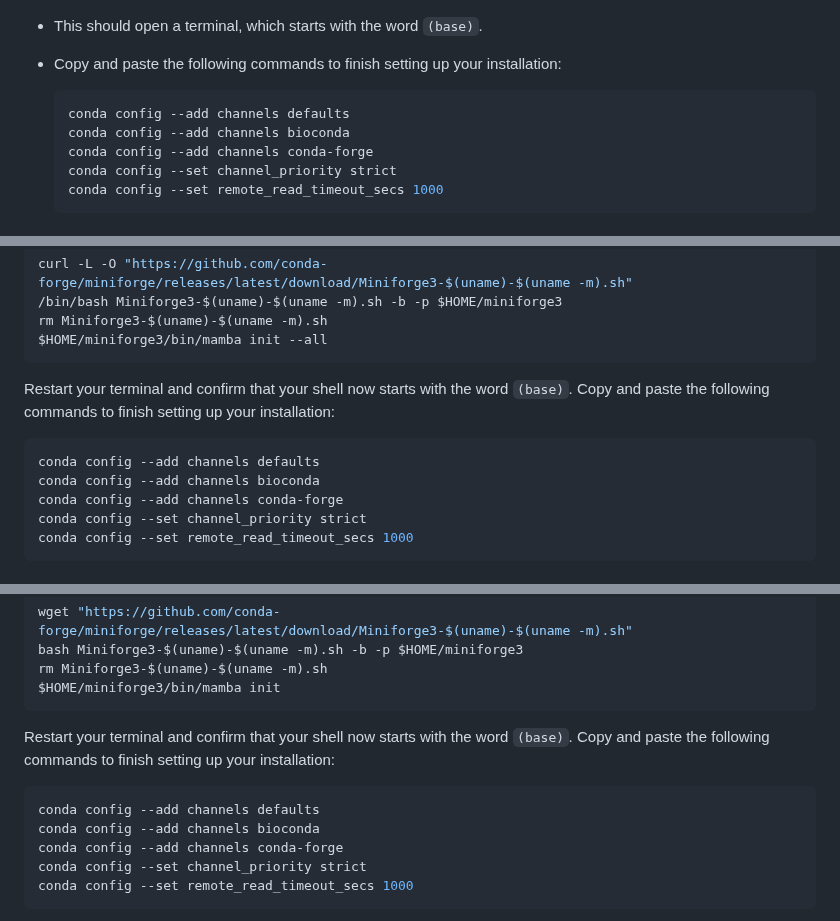
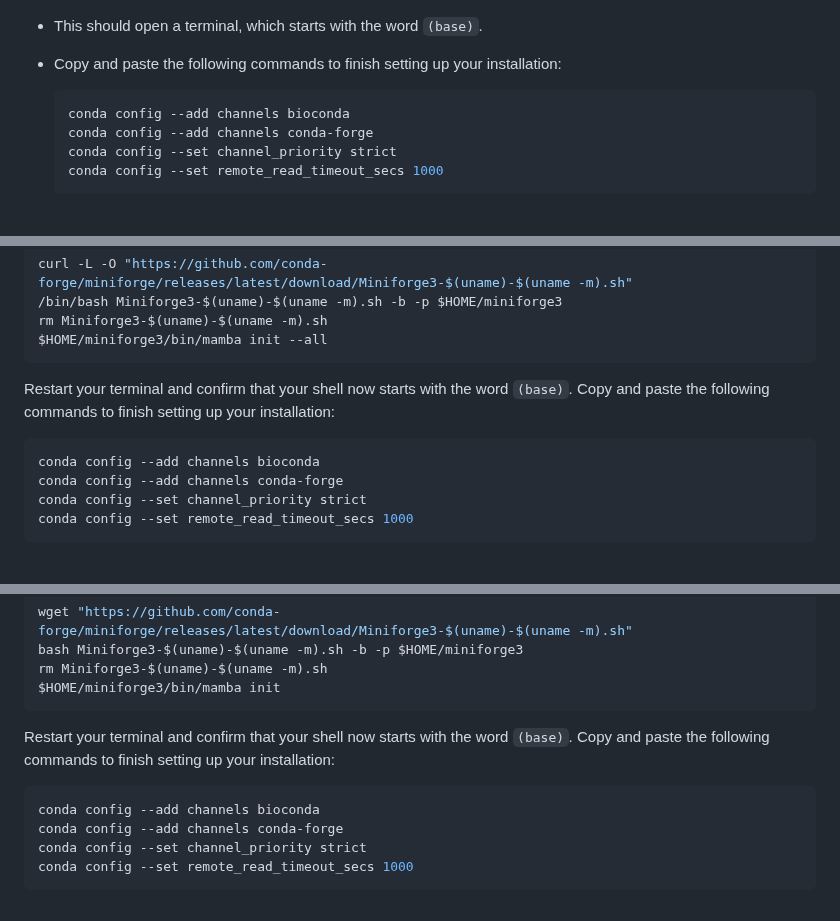
Before and after one commit to cambiotraining/software-installation, a Markdown page: materials/mamba.md, 3 parts joined by grey strips. Rendered like a GitHub page.

Commit message:
fix mamba config

````diff
--- a/materials/mamba.md
+++ b/materials/mamba.md
@@ -38,7 +38,6 @@ The instructions below are for a native Mamba Windows installer. If you are usin
 - Copy and paste the following commands to finish setting up your installation:
 
     ```bash
-    conda config --add channels defaults
     conda config --add channels bioconda
     conda config --add channels conda-forge
     conda config --set channel_priority strict
@@ -61,7 +60,6 @@ Restart your terminal and confirm that your shell now starts with the word `(bas
 Copy and paste the following commands to finish setting up your installation:
 
 ```bash
-conda config --add channels defaults
 conda config --add channels bioconda
 conda config --add channels conda-forge
 conda config --set channel_priority strict
@@ -84,7 +82,6 @@ Restart your terminal and confirm that your shell now starts with the word `(bas
 Copy and paste the following commands to finish setting up your installation:
 
 ```bash
-conda config --add channels defaults
 conda config --add channels bioconda
 conda config --add channels conda-forge
 conda config --set channel_priority strict
````
Also changed, not shown: other parts of materials/mamba.md (+0 -1 lines).
